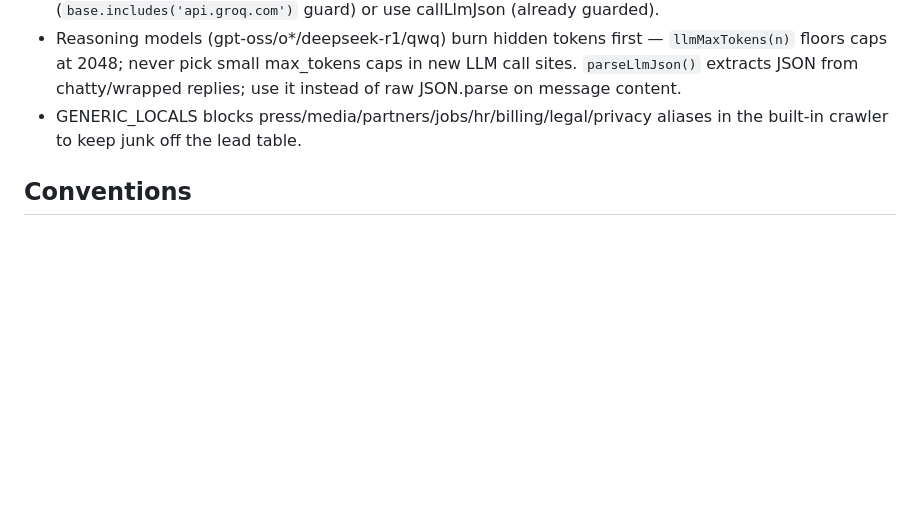
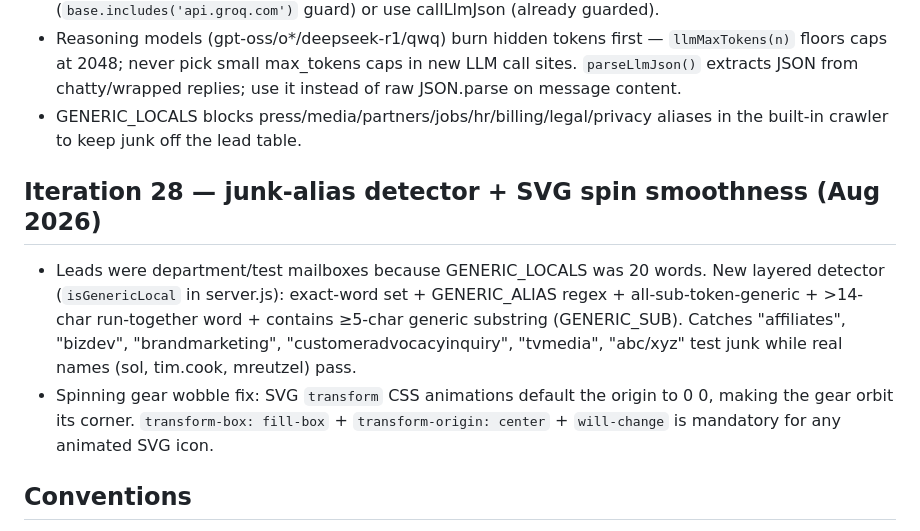
Before and after one commit to twfly104/outrovo, a Markdown page: AGENTS.md, the part around the change. Rendered like a GitHub page; blank space fills up the shorter version.

Commit message:
docs: AGENTS.md — iteration 28 (junk-alias detector + spin origin)
Co-authored-by: openhands <openhands@all-hands.dev>

```diff
--- a/AGENTS.md
+++ b/AGENTS.md
@@ -259,6 +259,18 @@ A cold email & LinkedIn outreach SaaS landing page inspired by woodpecker.co's s
   replies; use it instead of raw JSON.parse on message content.
 - GENERIC_LOCALS blocks press/media/partners/jobs/hr/billing/legal/privacy
   aliases in the built-in crawler to keep junk off the lead table.
+
+## Iteration 28 — junk-alias detector + SVG spin smoothness (Aug 2026)
+- Leads were department/test mailboxes because GENERIC_LOCALS was 20 words.
+  New layered detector (`isGenericLocal` in server.js): exact-word set +
+  GENERIC_ALIAS regex + all-sub-token-generic + >14-char run-together word +
+  contains ≥5-char generic substring (GENERIC_SUB). Catches "affiliates",
+  "bizdev", "brandmarketing", "customeradvocacyinquiry", "tvmedia", "abc/xyz"
+  test junk while real names (sol, tim.cook, mreutzel) pass.
+- Spinning gear wobble fix: SVG `transform` CSS animations default the origin
+  to 0 0, making the gear orbit its corner. `transform-box: fill-box` +
+  `transform-origin: center` + `will-change` is mandatory for any animated
+  SVG icon.
 
 ## Conventions
 - Brand name is "Outrovo" (formerly "Drummer" placeholder).
```
